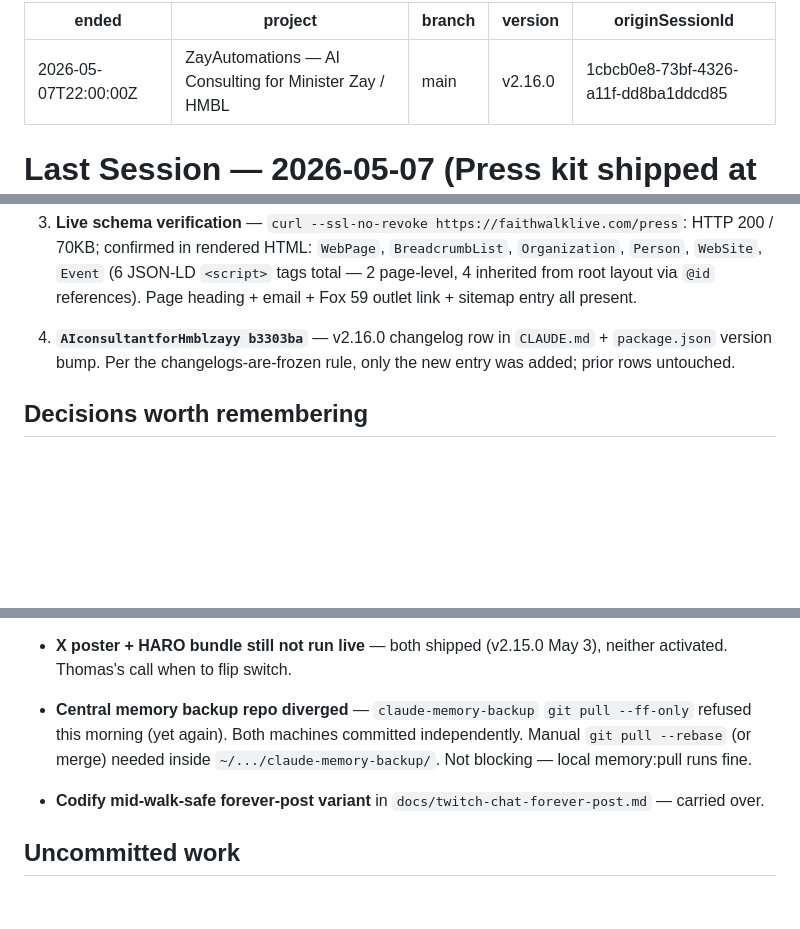
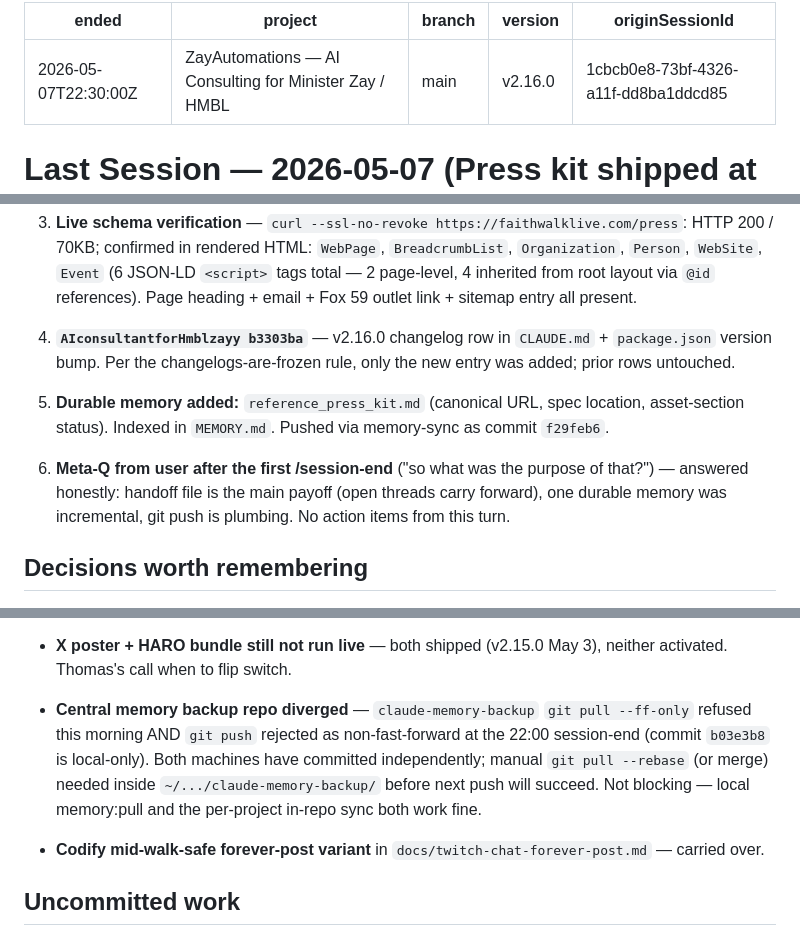
Before and after one commit to 12TribesofIsrael/AIconsultantforHmblzayy, a Markdown page: .claude/memory/LAST_SESSION.md, 3 parts joined by grey strips. Drawn GitHub-style; blank space fills up the shorter version.

Commit message:
Memory: session-end auto-sync 2026-05-07b (LAST_SESSION timestamp refresh)

```diff
--- a/.claude/memory/LAST_SESSION.md
+++ b/.claude/memory/LAST_SESSION.md
@@ -1,5 +1,5 @@
 ---
-ended: 2026-05-07T22:00:00Z
+ended: 2026-05-07T22:30:00Z
 project: ZayAutomations — AI Consulting for Minister Zay / HMBL
 branch: main
 version: v2.16.0
@@ -29,6 +29,10 @@ Implement the press kit page from a complete spec authored by the youtubeoptermi
 
 4. **`AIconsultantforHmblzayy b3303ba`** — v2.16.0 changelog row in `CLAUDE.md` + `package.json` version bump. Per the changelogs-are-frozen rule, only the new entry was added; prior rows untouched.
 
+5. **Durable memory added:** `reference_press_kit.md` (canonical URL, spec location, asset-section status). Indexed in `MEMORY.md`. Pushed via memory-sync as commit `f29feb6`.
+
+6. **Meta-Q from user after the first /session-end** ("so what was the purpose of that?") — answered honestly: handoff file is the main payoff (open threads carry forward), one durable memory was incremental, git push is plumbing. No action items from this turn.
+
 ## Decisions worth remembering
 
 - **Spec said "Started March 26, 2026" — used March 25 throughout** the press page. `checkpoints.json` Day 1 + the existing root-layout `Event` JSON-LD both say `2026-03-25`, so flipping the press page to match the spec would have created a 1-day inconsistency on the live site. Flagged for the youtubeoptermizer Claude to patch the spec doc on their side.
@@ -57,7 +61,7 @@ Implement the press kit page from a complete spec authored by the youtubeoptermi
 
 - **X poster + HARO bundle still not run live** — both shipped (v2.15.0 May 3), neither activated. Thomas's call when to flip switch.
 
-- **Central memory backup repo diverged** — `claude-memory-backup` `git pull --ff-only` refused this morning (yet again). Both machines committed independently. Manual `git pull --rebase` (or merge) needed inside `~/.../claude-memory-backup/`. Not blocking — local memory:pull runs fine.
+- **Central memory backup repo diverged** — `claude-memory-backup` `git pull --ff-only` refused this morning AND `git push` rejected as non-fast-forward at the 22:00 session-end (commit `b03e3b8` is local-only). Both machines have committed independently; manual `git pull --rebase` (or merge) needed inside `~/.../claude-memory-backup/` before next push will succeed. Not blocking — local memory:pull and the per-project in-repo sync both work fine.
 
 - **Codify mid-walk-safe forever-post variant** in `docs/twitch-chat-forever-post.md` — carried over.
 
```
